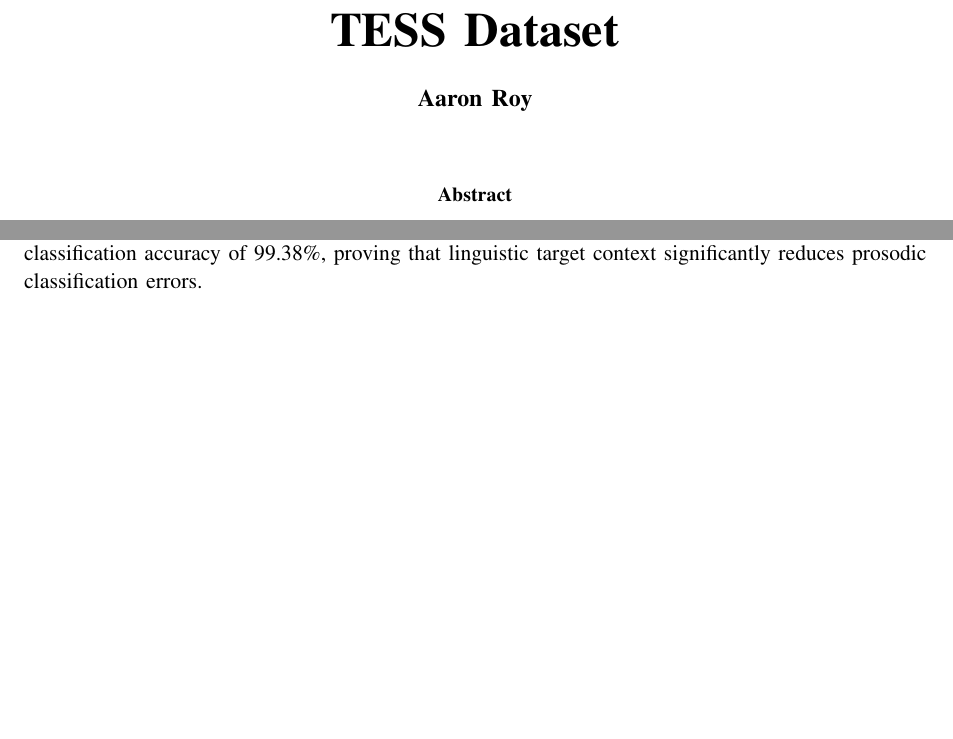
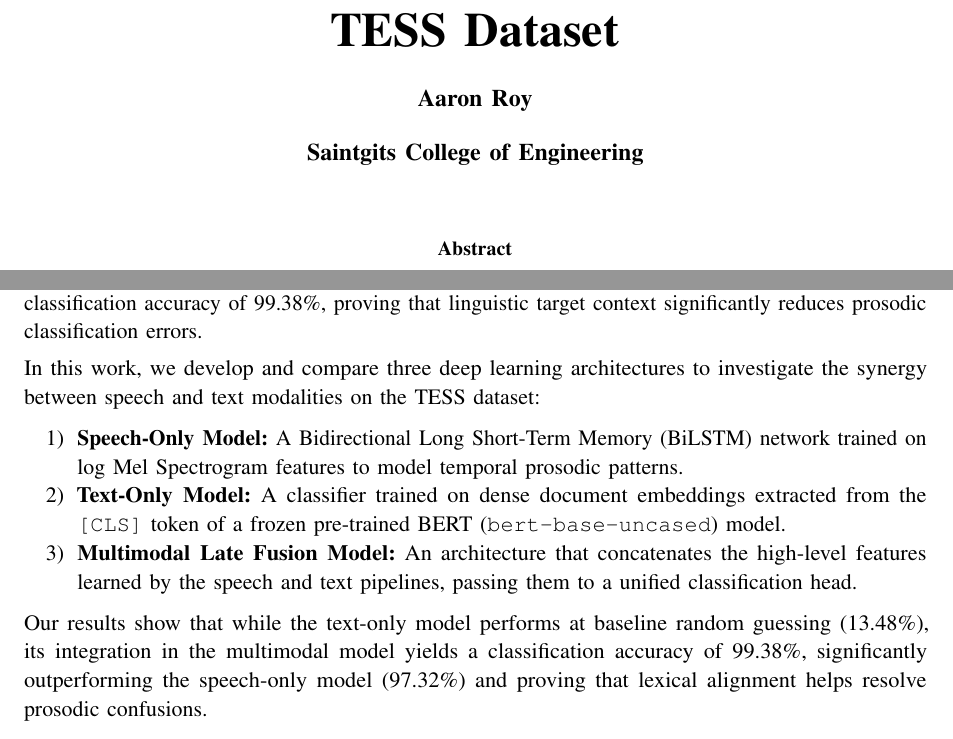
Before and after one commit to aaronroy123/speech_analysis_final, a LaTeX paper (report.tex): two parts of pages 1 and 3 of 7 before the commit and two parts of pages 1 and 3 of 10 after it, joined at a grey line, cut so that both start at the same text, the shorter picture padded with empty space. Compiled offline with pdfLaTeX.

Commit message:
Update report.tex with college affiliation and formatting adjustments

```diff
--- a/report.tex
+++ b/report.tex
@@ -67,7 +67,10 @@
 }
 
 \author{
-\textbf{Aaron Roy}
+\textbf{Aaron Roy}\\
+\vspace{1em}
+\textbf{Saintgits College of Engineering}
+
 }
 
 \date{\today}
@@ -114,5 +115,14 @@ To address these limitations, multimodal machine learning integrates both modali
 
 In this work, we compare three deep learning architectures evaluated on the TESS dataset: (1) a Speech-Only model utilizing a Bidirectional LSTM over Mel Spectrograms (achieving 97.32\% accuracy); (2) a Text-Only model utilizing frozen BERT embeddings (yielding a random-guess baseline of 13.48\%); and (3) a Multimodal Late Fusion model combining both feature spaces. The fusion model achieves a classification accuracy of 99.38\%, proving that linguistic target context significantly reduces prosodic classification errors.
 
+
+In this work, we develop and compare three deep learning architectures to investigate the synergy between speech and text modalities on the TESS dataset:
+\begin{enumerate}
+    \item \textbf{Speech-Only Model:} A Bidirectional Long Short-Term Memory (BiLSTM) network trained on log Mel Spectrogram features to model temporal prosodic patterns.
+    \item \textbf{Text-Only Model:} A classifier trained on dense document embeddings extracted from the \texttt{[CLS]} token of a frozen pre-trained BERT (\texttt{bert-base-uncased}) model.
+    \item \textbf{Multimodal Late Fusion Model:} An architecture that concatenates the high-level features learned by the speech and text pipelines, passing them to a unified classification head.
+\end{enumerate}
+Our results show that while the text-only model performs at baseline random guessing (13.48\%), its integration in the multimodal model yields a classification accuracy of 99.38\%, significantly outperforming the speech-only model (97.32\%) and proving that lexical alignment helps resolve prosodic confusions.
+
 % --------------------------------------------------
 % SECTION 2
```
Also changed, not shown: report.tex (21 more changed lines).
